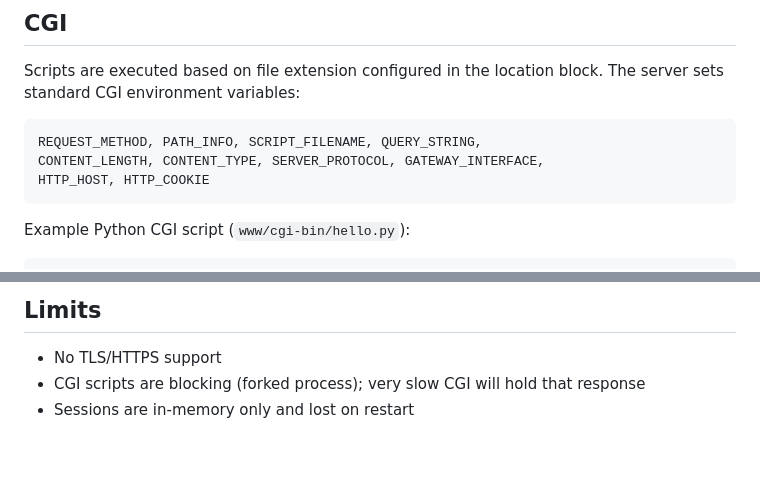
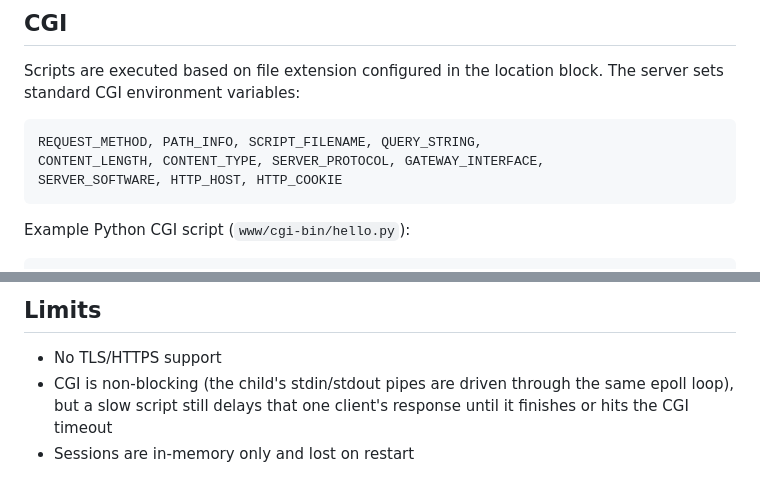
Before and after one commit to Skopetos/localhost, a Markdown page: README.md, 2 parts joined by grey strips. Rendered like a GitHub page; blank space fills up the shorter version.

Commit message:
Correct README: CGI is epoll-driven, not blocking
The Limits section claimed CGI execution blocks the server; it
actually runs through the same epoll loop as client I/O. Also add
the missing SERVER_SOFTWARE env var to the CGI list.

Co-Authored-By: Claude Sonnet 4.6 <noreply@anthropic.com>

````diff
--- a/README.md
+++ b/README.md
@@ -127,7 +127,7 @@ Scripts are executed based on file extension configured in the location block. T
 ```
 REQUEST_METHOD, PATH_INFO, SCRIPT_FILENAME, QUERY_STRING,
 CONTENT_LENGTH, CONTENT_TYPE, SERVER_PROTOCOL, GATEWAY_INTERFACE,
-HTTP_HOST, HTTP_COOKIE
+SERVER_SOFTWARE, HTTP_HOST, HTTP_COOKIE
 ```
 
 Example Python CGI script (`www/cgi-bin/hello.py`):
@@ -168,5 +168,5 @@ Manual tests to verify:
 ## Limits
 
 - No TLS/HTTPS support
-- CGI scripts are blocking (forked process); very slow CGI will hold that response
+- CGI is non-blocking (the child's stdin/stdout pipes are driven through the same epoll loop), but a slow script still delays that one client's response until it finishes or hits the CGI timeout
 - Sessions are in-memory only and lost on restart
````
